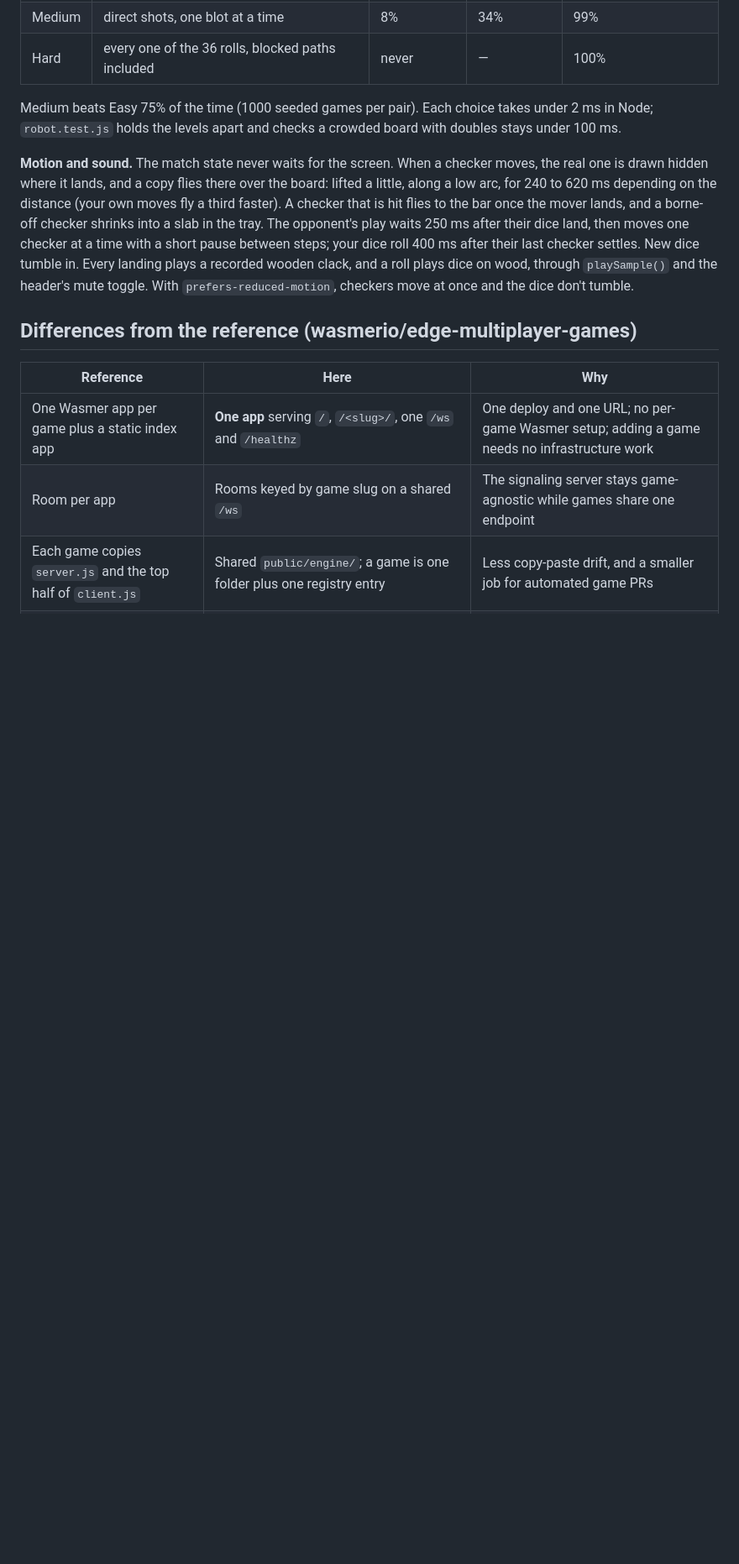
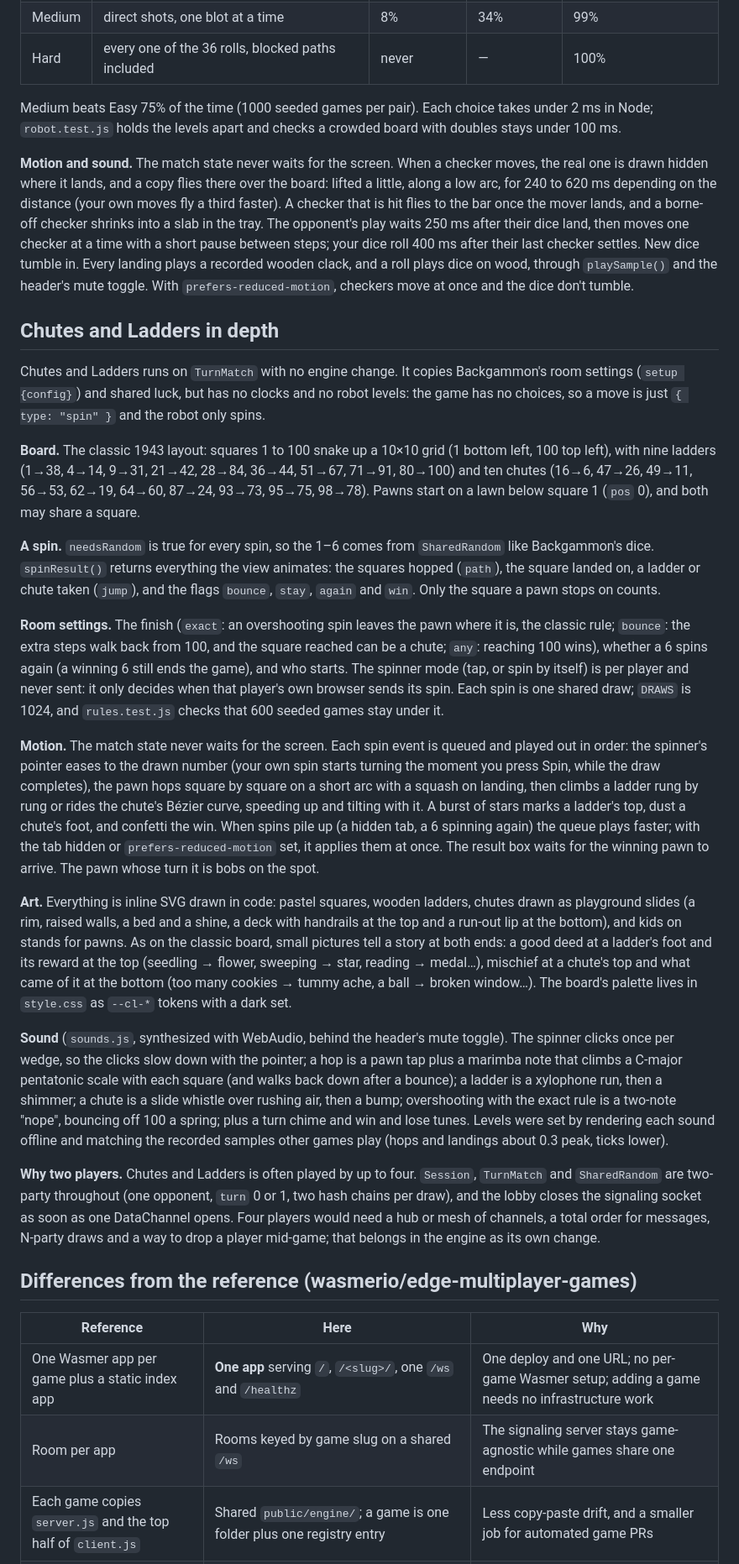
Before and after one commit to Faezehyas/dailydoseofplay, a Markdown page: ARCHITECTURE.md, the part around the change. Shown at 84% size. GitHub-like rendering; blank space fills up the shorter version.

Commit message:
docs: describe Chutes and Ladders in the architecture notes

```diff
--- a/ARCHITECTURE.md
+++ b/ARCHITECTURE.md
@@ -456,6 +456,71 @@ landing plays a recorded wooden clack, and a roll plays dice on wood, through
 `playSample()` and the header's mute toggle. With `prefers-reduced-motion`,
 checkers move at once and the dice don't tumble.
 
+## Chutes and Ladders in depth
+
+Chutes and Ladders runs on `TurnMatch` with no engine change. It copies
+Backgammon's room settings (`setup {config}`) and shared luck, but has no
+clocks and no robot levels: the game has no choices, so a move is just
+`{ type: "spin" }` and the robot only spins.
+
+**Board.** The classic 1943 layout: squares 1 to 100 snake up a 10×10 grid
+(1 bottom left, 100 top left), with nine ladders (1→38, 4→14, 9→31, 21→42,
+28→84, 36→44, 51→67, 71→91, 80→100) and ten chutes (16→6, 47→26, 49→11,
+56→53, 62→19, 64→60, 87→24, 93→73, 95→75, 98→78). Pawns start on a lawn
+below square 1 (`pos` 0), and both may share a square.
+
+**A spin.** `needsRandom` is true for every spin, so the 1–6 comes from
+`SharedRandom` like Backgammon's dice. `spinResult()` returns everything the
+view animates: the squares hopped (`path`), the square landed on, a ladder or
+chute taken (`jump`), and the flags `bounce`, `stay`, `again` and `win`. Only
+the square a pawn stops on counts.
+
+**Room settings.** The finish (`exact`: an overshooting spin leaves the pawn
+where it is, the classic rule; `bounce`: the extra steps walk back from 100,
+and the square reached can be a chute; `any`: reaching 100 wins), whether a 6
+spins again (a winning 6 still ends the game), and who starts. The spinner
+mode (tap, or spin by itself) is per player and never sent: it only decides
+when that player's own browser sends its spin. Each spin is one shared draw;
+`DRAWS` is 1024, and `rules.test.js` checks that 600 seeded games stay under it.
+
+**Motion.** The match state never waits for the screen. Each spin event is
+queued and played out in order: the spinner's pointer eases to the drawn
+number (your own spin starts turning the moment you press Spin, while the draw
+completes), the pawn hops square by square on a short arc with a squash on
+landing, then climbs a ladder rung by rung or rides the chute's Bézier curve,
+speeding up and tilting with it. A burst of stars marks a ladder's top, dust a
+chute's foot, and confetti the win. When spins pile up (a hidden tab, a 6
+spinning again) the queue plays faster; with the tab hidden or
+`prefers-reduced-motion` set, it applies them at once. The result box waits
+for the winning pawn to arrive. The pawn whose turn it is bobs on the spot.
+
+**Art.** Everything is inline SVG drawn in code: pastel squares, wooden
+ladders, chutes drawn as playground slides (a rim, raised walls, a bed and a
+shine, a deck with handrails at the top and a run-out lip at the bottom), and
+kids on stands for pawns. As on the classic board, small pictures tell a
+story at both ends: a good deed at a ladder's foot and its reward at the top
+(seedling → flower, sweeping → star, reading → medal…), mischief at a chute's
+top and what came of it at the bottom (too many cookies → tummy ache, a ball
+→ broken window…). The board's palette lives in `style.css` as `--cl-*`
+tokens with a dark set.
+
+**Sound** (`sounds.js`, synthesized with WebAudio, behind the header's mute
+toggle). The spinner clicks once per wedge, so the clicks slow down with the
+pointer; a hop is a pawn tap plus a marimba note that climbs a C-major
+pentatonic scale with each square (and walks back down after a bounce); a
+ladder is a xylophone run, then a shimmer; a chute is a slide whistle over
+rushing air, then a bump; overshooting with the exact rule is a two-note
+"nope", bouncing off 100 a spring; plus a turn chime and win and lose tunes.
+Levels were set by rendering each sound offline and matching the recorded
+samples other games play (hops and landings about 0.3 peak, ticks lower).
+
+**Why two players.** Chutes and Ladders is often played by up to four.
+`Session`, `TurnMatch` and `SharedRandom` are two-party throughout (one
+opponent, `turn` 0 or 1, two hash chains per draw), and the lobby closes the
+signaling socket as soon as one DataChannel opens. Four players would need a
+hub or mesh of channels, a total order for messages, N-party draws and a way
+to drop a player mid-game; that belongs in the engine as its own change.
+
 ## Differences from the reference (wasmerio/edge-multiplayer-games)
 
 | Reference | Here | Why |
```
